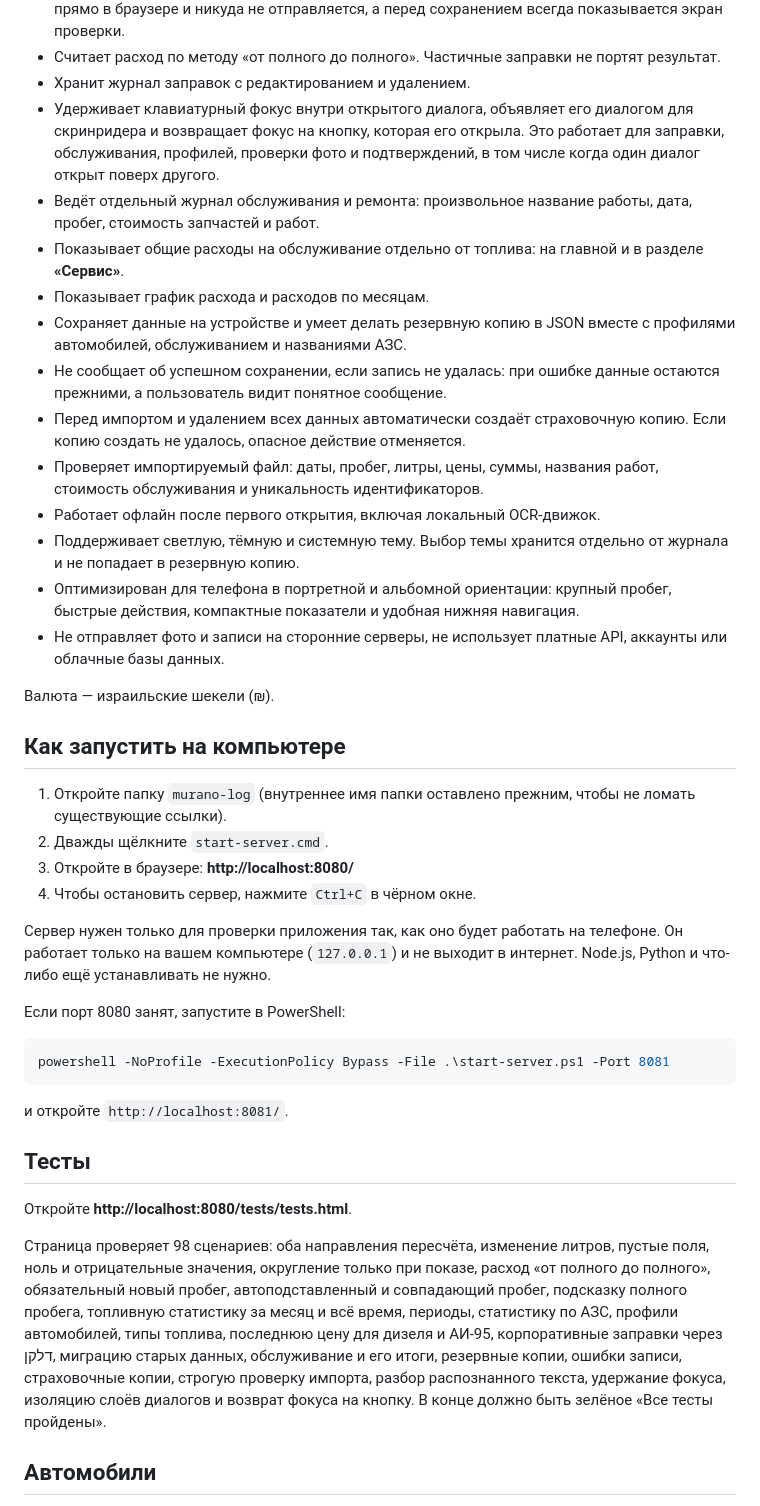
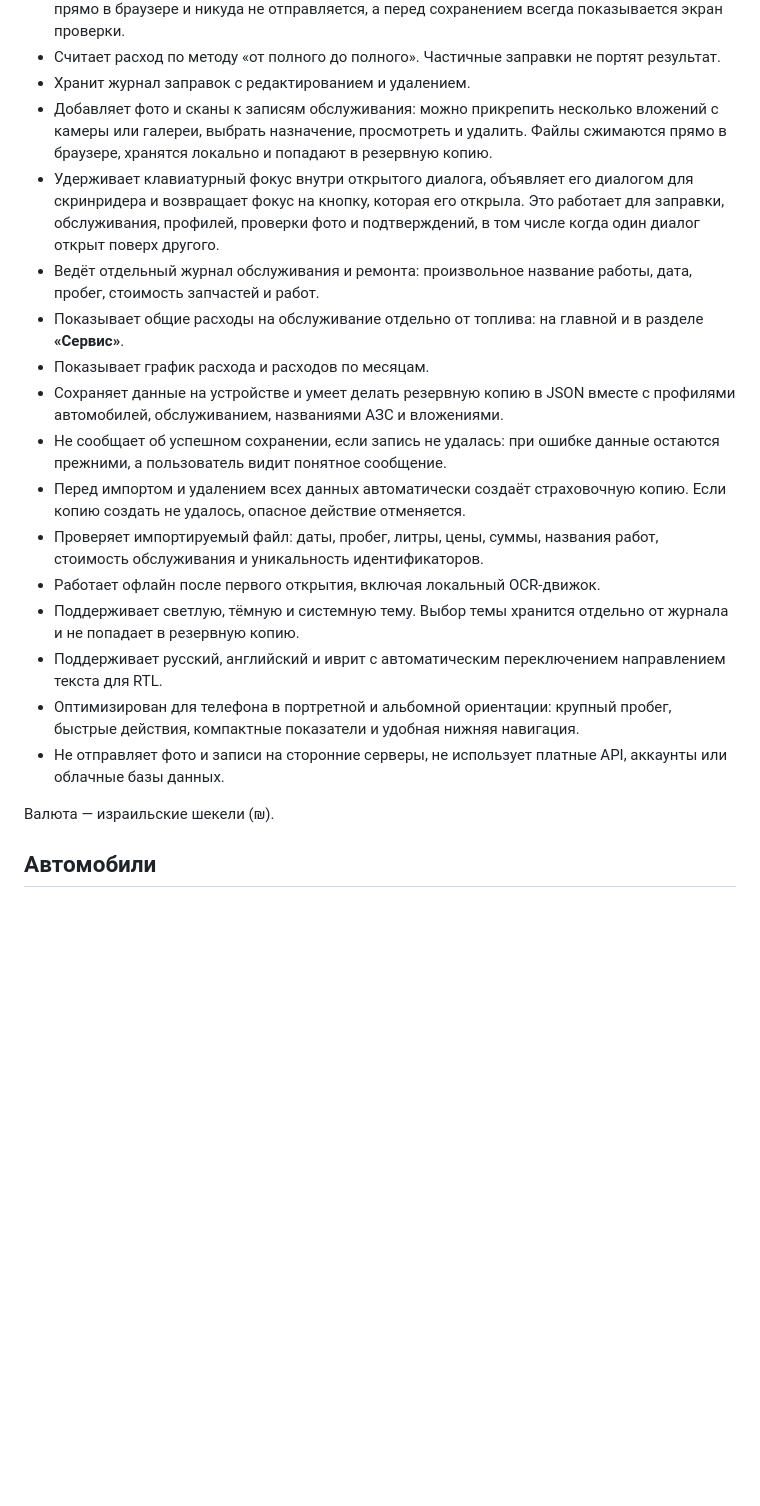
Before and after one commit to Madavdav/avto-zhurnal, a Markdown page: README.md, the part around one of its changes. GitHub-like rendering; blank space fills up the shorter version.

````diff
--- a/README.md
+++ b/README.md
@@ -21,43 +21,22 @@
 - Распознаёт данные заправки по фото: литры, цену за литр и сумму. Фото обрабатывается прямо в браузере и никуда не отправляется, а перед сохранением всегда показывается экран проверки.
 - Считает расход по методу «от полного до полного». Частичные заправки не портят результат.
 - Хранит журнал заправок с редактированием и удалением.
+- Добавляет фото и сканы к записям обслуживания: можно прикрепить несколько вложений с камеры или галереи, выбрать назначение, просмотреть и удалить. Файлы сжимаются прямо в браузере, хранятся локально и попадают в резервную копию.
 - Удерживает клавиатурный фокус внутри открытого диалога, объявляет его диалогом для скринридера и возвращает фокус на кнопку, которая его открыла. Это работает для заправки, обслуживания, профилей, проверки фото и подтверждений, в том числе когда один диалог открыт поверх другого.
 - Ведёт отдельный журнал обслуживания и ремонта: произвольное название работы, дата, пробег, стоимость запчастей и работ.
 - Показывает общие расходы на обслуживание отдельно от топлива: на главной и в разделе **«Сервис»**.
 - Показывает график расхода и расходов по месяцам.
-- Сохраняет данные на устройстве и умеет делать резервную копию в JSON вместе с профилями автомобилей, обслуживанием и названиями АЗС.
+- Сохраняет данные на устройстве и умеет делать резервную копию в JSON вместе с профилями автомобилей, обслуживанием, названиями АЗС и вложениями.
 - Не сообщает об успешном сохранении, если запись не удалась: при ошибке данные остаются прежними, а пользователь видит понятное сообщение.
 - Перед импортом и удалением всех данных автоматически создаёт страховочную копию. Если копию создать не удалось, опасное действие отменяется.
 - Проверяет импортируемый файл: даты, пробег, литры, цены, суммы, названия работ, стоимость обслуживания и уникальность идентификаторов.
 - Работает офлайн после первого открытия, включая локальный OCR-движок.
 - Поддерживает светлую, тёмную и системную тему. Выбор темы хранится отдельно от журнала и не попадает в резервную копию.
+- Поддерживает русский, английский и иврит с автоматическим переключением направлением текста для RTL.
 - Оптимизирован для телефона в портретной и альбомной ориентации: крупный пробег, быстрые действия, компактные показатели и удобная нижняя навигация.
 - Не отправляет фото и записи на сторонние серверы, не использует платные API, аккаунты или облачные базы данных.
 
 Валюта — израильские шекели (₪).
-
-## Как запустить на компьютере
-
-1. Откройте папку `murano-log` (внутреннее имя папки оставлено прежним, чтобы не ломать существующие ссылки).
-2. Дважды щёлкните `start-server.cmd`.
-3. Откройте в браузере: **http://localhost:8080/**
-4. Чтобы остановить сервер, нажмите `Ctrl+C` в чёрном окне.
-
-Сервер нужен только для проверки приложения так, как оно будет работать на телефоне. Он работает только на вашем компьютере (`127.0.0.1`) и не выходит в интернет. Node.js, Python и что-либо ещё устанавливать не нужно.
-
-Если порт 8080 занят, запустите в PowerShell:
-
-```powershell
-powershell -NoProfile -ExecutionPolicy Bypass -File .\start-server.ps1 -Port 8081
-```
-
-и откройте `http://localhost:8081/`.
-
-## Тесты
-
-Откройте **http://localhost:8080/tests/tests.html**.
-
-Страница проверяет 98 сценариев: оба направления пересчёта, изменение литров, пустые поля, ноль и отрицательные значения, округление только при показе, расход «от полного до полного», обязательный новый пробег, автоподставленный и совпадающий пробег, подсказку полного пробега, топливную статистику за месяц и всё время, периоды, статистику по АЗС, профили автомобилей, типы топлива, последнюю цену для дизеля и АИ-95, корпоративные заправки через דלקן, миграцию старых данных, обслуживание и его итоги, резервные копии, ошибки записи, страховочные копии, строгую проверку импорта, разбор распознанного текста, удержание фокуса, изоляцию слоёв диалогов и возврат фокуса на кнопку. В конце должно быть зелёное «Все тесты пройдены».
 
 ## Автомобили
 
````
Also changed, not shown: other parts of README.md (+3 -1 lines), icons/apple-touch-icon.png, icons/favicon-32.png, icons/icon-192.png, icons/icon-512.png, icons/icon-maskable-512.png, 10 other files.
